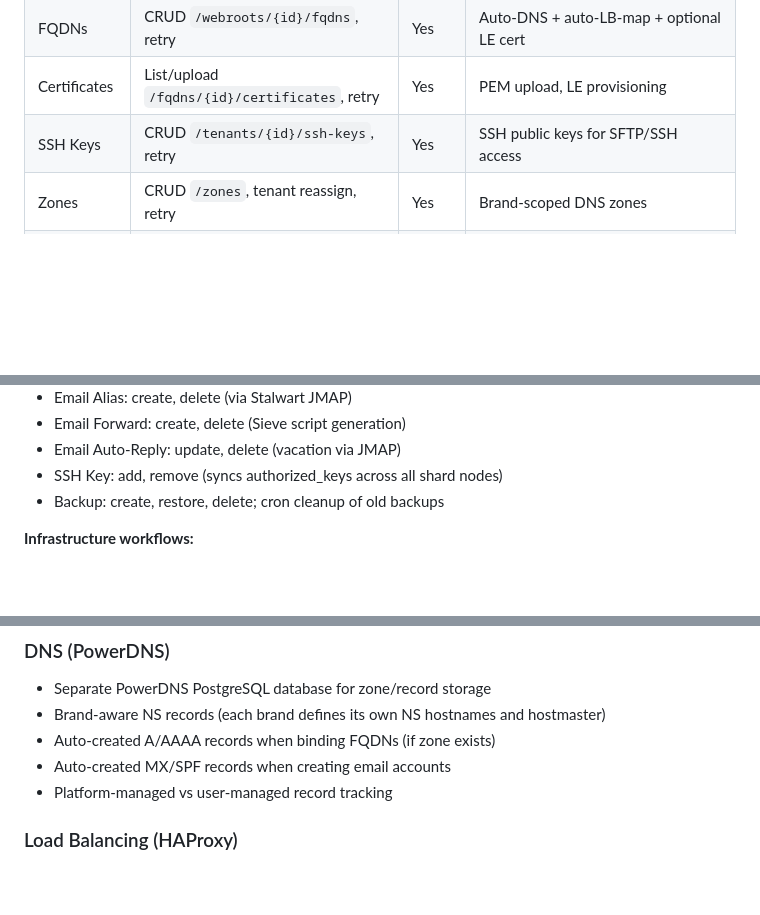
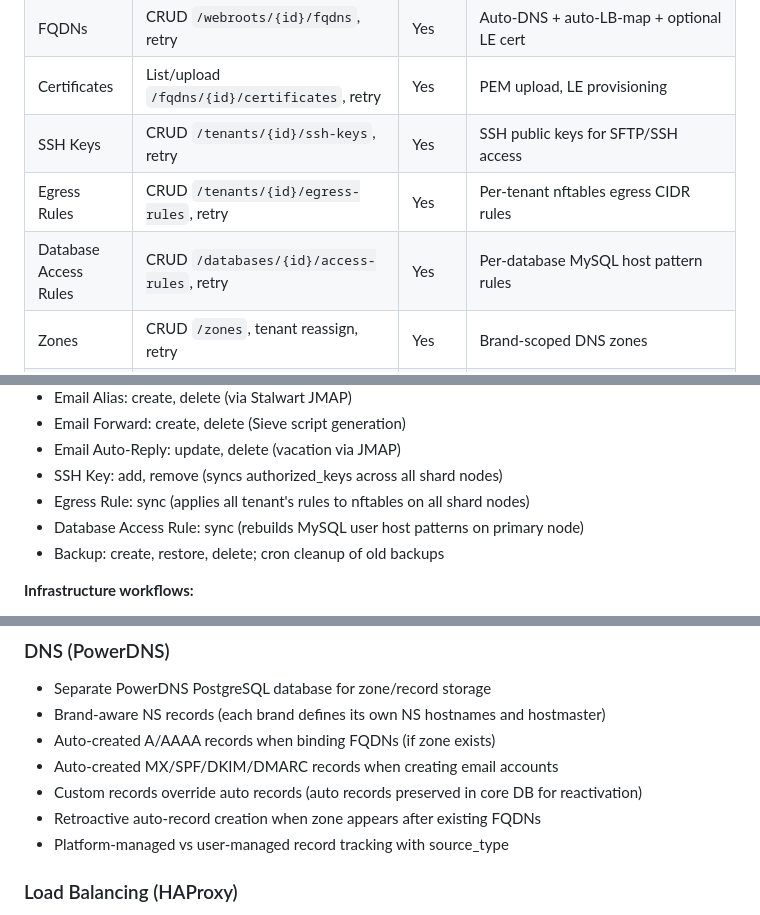
Before and after one commit to cycle-start/hosting, a Markdown page: STATUS.md, 3 parts joined by grey strips. GitHub-like rendering; blank space fills up the shorter version.

Commit message:
Update STATUS.md and add network access control documentation
Co-Authored-By: Claude Opus 4.6 <noreply@anthropic.com>

```diff
--- a/STATUS.md
+++ b/STATUS.md
@@ -38,6 +38,8 @@ Full CRUD REST API at `api.hosting.test/api/v1` with OpenAPI docs at `/docs`.
 | FQDNs | CRUD `/webroots/{id}/fqdns`, retry | Yes | Auto-DNS + auto-LB-map + optional LE cert |
 | Certificates | List/upload `/fqdns/{id}/certificates`, retry | Yes | PEM upload, LE provisioning |
 | SSH Keys | CRUD `/tenants/{id}/ssh-keys`, retry | Yes | SSH public keys for SFTP/SSH access |
+| Egress Rules | CRUD `/tenants/{id}/egress-rules`, retry | Yes | Per-tenant nftables egress CIDR rules |
+| Database Access Rules | CRUD `/databases/{id}/access-rules`, retry | Yes | Per-database MySQL host pattern rules |
 | Zones | CRUD `/zones`, tenant reassign, retry | Yes | Brand-scoped DNS zones |
 | Zone Records | CRUD `/zones/{id}/records`, retry | Yes | A/AAAA/CNAME/MX/TXT/NS/etc. |
 | Databases | CRUD `/tenants/{id}/databases`, migrate, retry | Yes | MySQL; charset, collation |
@@ -90,6 +92,8 @@ Full CRUD REST API at `api.hosting.test/api/v1` with OpenAPI docs at `/docs`.
 - Email Forward: create, delete (Sieve script generation)
 - Email Auto-Reply: update, delete (vacation via JMAP)
 - SSH Key: add, remove (syncs authorized_keys across all shard nodes)
+- Egress Rule: sync (applies all tenant's rules to nftables on all shard nodes)
+- Database Access Rule: sync (rebuilds MySQL user host patterns on primary node)
 - Backup: create, restore, delete; cron cleanup of old backups
 
 **Infrastructure workflows:**
@@ -119,8 +123,10 @@ Runs on each VM node, connecting to Temporal via `node-{uuid}` task queue:
 - Separate PowerDNS PostgreSQL database for zone/record storage
 - Brand-aware NS records (each brand defines its own NS hostnames and hostmaster)
 - Auto-created A/AAAA records when binding FQDNs (if zone exists)
-- Auto-created MX/SPF records when creating email accounts
-- Platform-managed vs user-managed record tracking
+- Auto-created MX/SPF/DKIM/DMARC records when creating email accounts
+- Custom records override auto records (auto records preserved in core DB for reactivation)
+- Retroactive auto-record creation when zone appears after existing FQDNs
+- Platform-managed vs user-managed record tracking with source_type
 
 ### Load Balancing (HAProxy)
 
```
Also changed, not shown: docs/network-access-control.md (added, +123 -0 lines).
